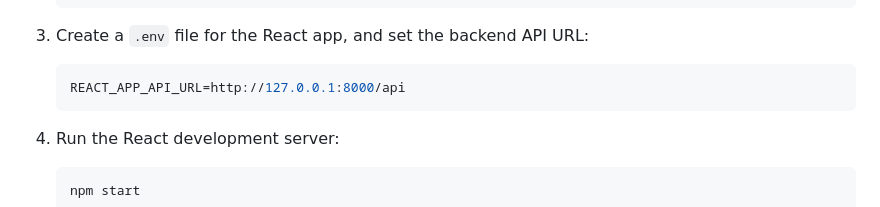
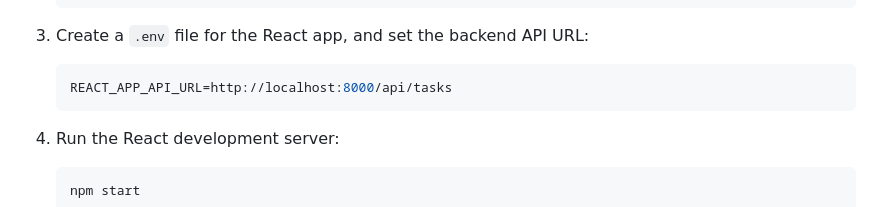
Before and after one commit to vivek-lucky-1986-public/My_Laravel_Projects_0711, a Markdown page: README.md, the part around the change. GitHub-like rendering.

Commit message:
File(s) edited, now push

````diff
--- a/README.md
+++ b/README.md
@@ -119,7 +119,7 @@ It uses **Laravel** as the backend API and **React** for building the user inter
 3. Create a `.env` file for the React app, and set the backend API URL:
 
    ```env
-   REACT_APP_API_URL=http://127.0.0.1:8000/api
+   REACT_APP_API_URL=http://localhost:8000/api/tasks
    ```
 
 4. Run the React development server:
````
